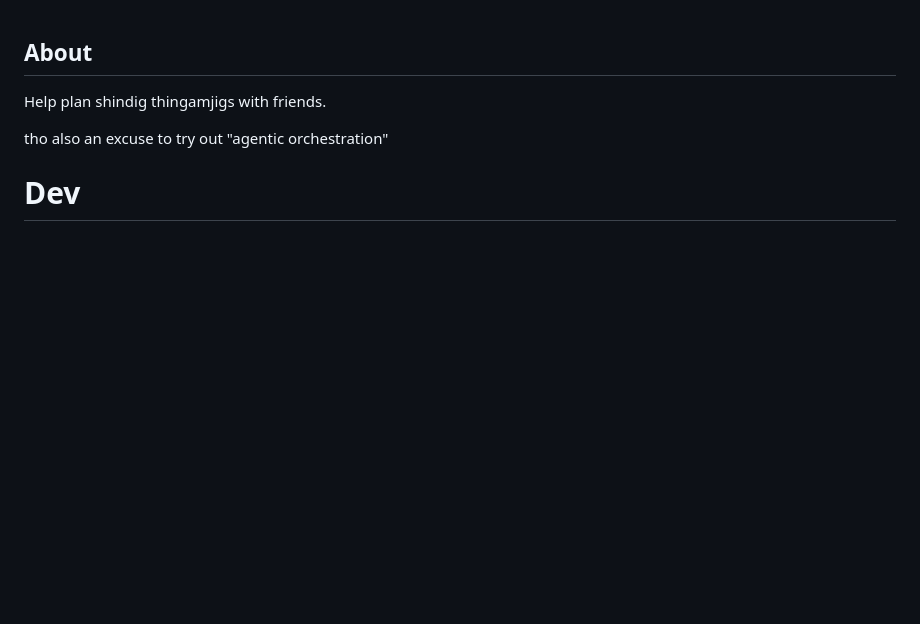
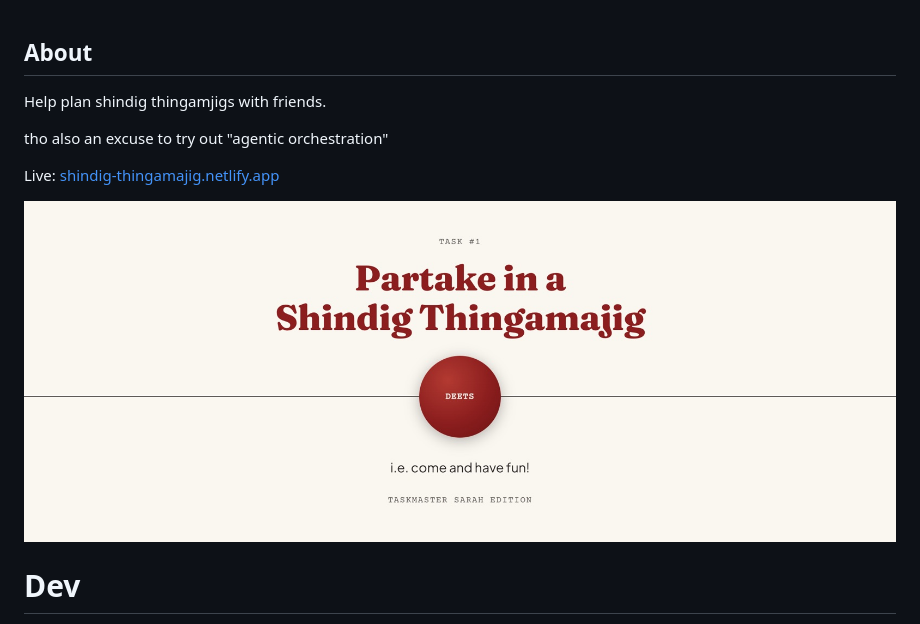
Before and after one commit to schen22/shindig, a Markdown page: README.md, the part around the change. GitHub-like rendering; pictures changed too: docs/readme-hero.jpg (added); blank space fills up the shorter version.

Commit message:
Add a screenshot and live link to the README
Co-Authored-By: Claude Opus 5.5 <noreply@anthropic.com>

```diff
--- a/README.md
+++ b/README.md
@@ -3,6 +3,10 @@
 Help plan shindig thingamjigs with friends.
 
 tho also an excuse to try out "agentic orchestration"
+
+Live: [shindig-thingamajig.netlify.app](https://shindig-thingamajig.netlify.app/)
+
+![The invite's cover: "Task #1: Partake in a Shindig Thingamajig", a red Deets button, "i.e. come and have fun!"](docs/readme-hero.jpg)
 
 # Dev
 
```
